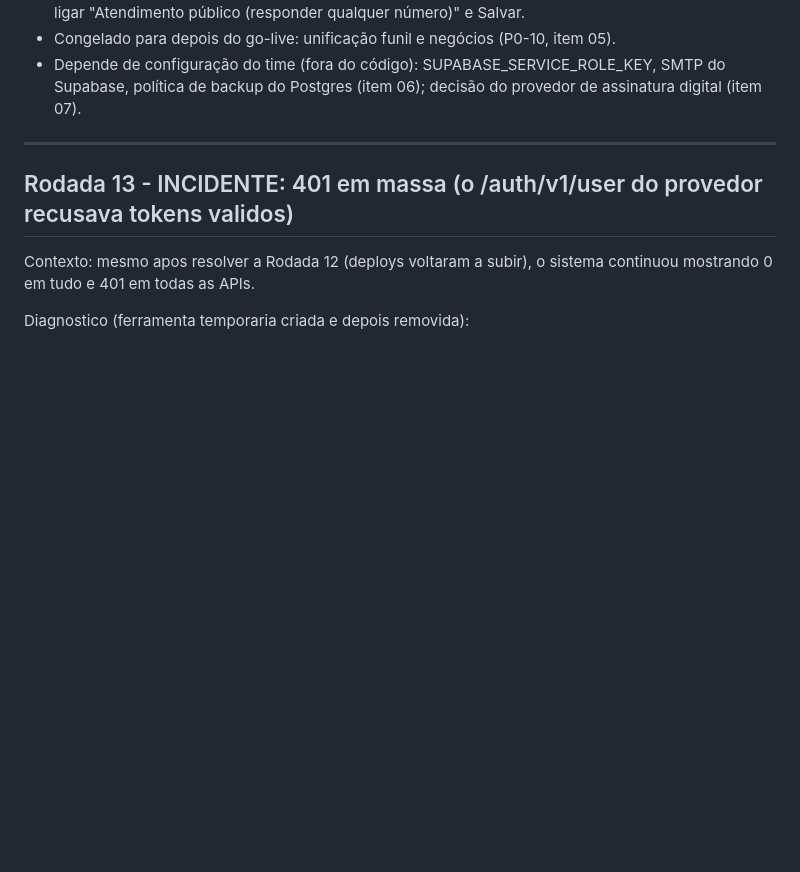
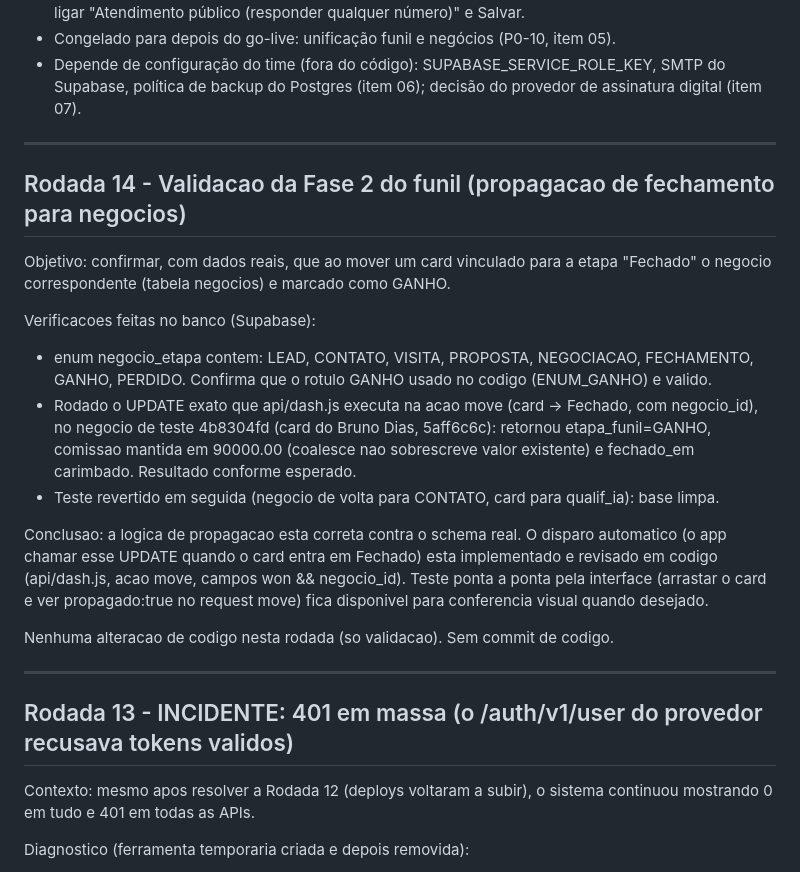
Before and after one commit to jhonattanitiuba-cmd/ailogichub-demo, a Markdown page: docs/REGISTRO_ALTERACOES.md, the part around the change. Rendered like a GitHub page; blank space fills up the shorter version.

Commit message:
docs: registra validacao da Fase 2 do funil (propagacao de fechamento OK)
Co-Authored-By: Claude Opus 4.8 <noreply@anthropic.com>
Claude-Session: https://claude.ai/code/session_01NfMnpMdrEnNqydd4andKiS

```diff
--- a/docs/REGISTRO_ALTERACOES.md
+++ b/docs/REGISTRO_ALTERACOES.md
@@ -22,6 +22,29 @@ Convenção de escrita: português do Brasil, sem travessão e sem til solto; ac
 - Congelado para depois do go-live: unificação funil e negócios (P0-10, item 05).
 - Depende de configuração do time (fora do código): SUPABASE_SERVICE_ROLE_KEY, SMTP do Supabase,
   política de backup do Postgres (item 06); decisão do provedor de assinatura digital (item 07).
+
+---
+
+## Rodada 14 - Validacao da Fase 2 do funil (propagacao de fechamento para negocios)
+
+Objetivo: confirmar, com dados reais, que ao mover um card vinculado para a etapa "Fechado"
+o negocio correspondente (tabela negocios) e marcado como GANHO.
+
+Verificacoes feitas no banco (Supabase):
+- enum negocio_etapa contem: LEAD, CONTATO, VISITA, PROPOSTA, NEGOCIACAO, FECHAMENTO, GANHO,
+  PERDIDO. Confirma que o rotulo GANHO usado no codigo (ENUM_GANHO) e valido.
+- Rodado o UPDATE exato que api/dash.js executa na acao move (card -> Fechado, com negocio_id),
+  no negocio de teste 4b8304fd (card do Bruno Dias, 5aff6c6c): retornou etapa_funil=GANHO,
+  comissao mantida em 90000.00 (coalesce nao sobrescreve valor existente) e fechado_em carimbado.
+  Resultado conforme esperado.
+- Teste revertido em seguida (negocio de volta para CONTATO, card para qualif_ia): base limpa.
+
+Conclusao: a logica de propagacao esta correta contra o schema real. O disparo automatico
+(o app chamar esse UPDATE quando o card entra em Fechado) esta implementado e revisado em codigo
+(api/dash.js, acao move, campos won && negocio_id). Teste ponta a ponta pela interface (arrastar o
+card e ver propagado:true no request move) fica disponivel para conferencia visual quando desejado.
+
+Nenhuma alteracao de codigo nesta rodada (so validacao). Sem commit de codigo.
 
 ---
 
```
